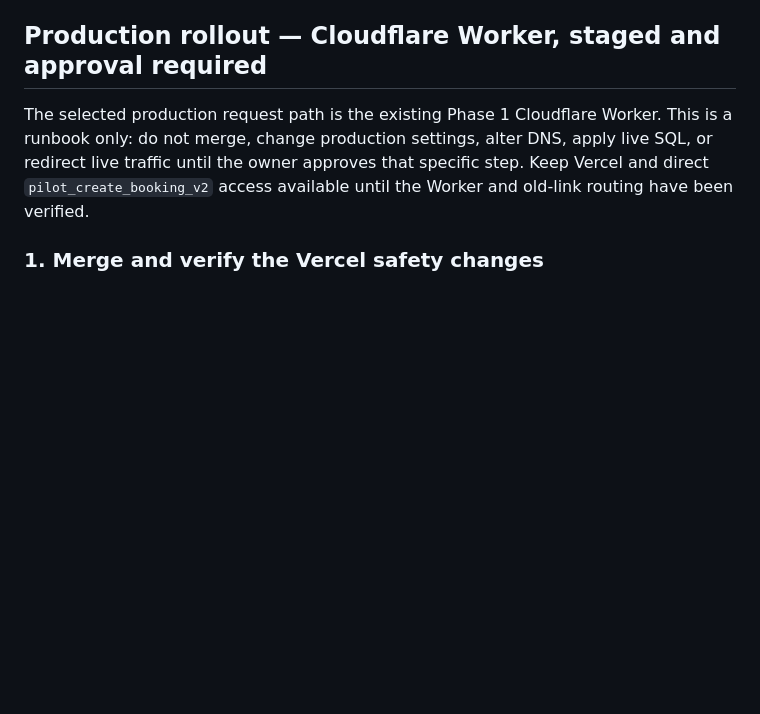
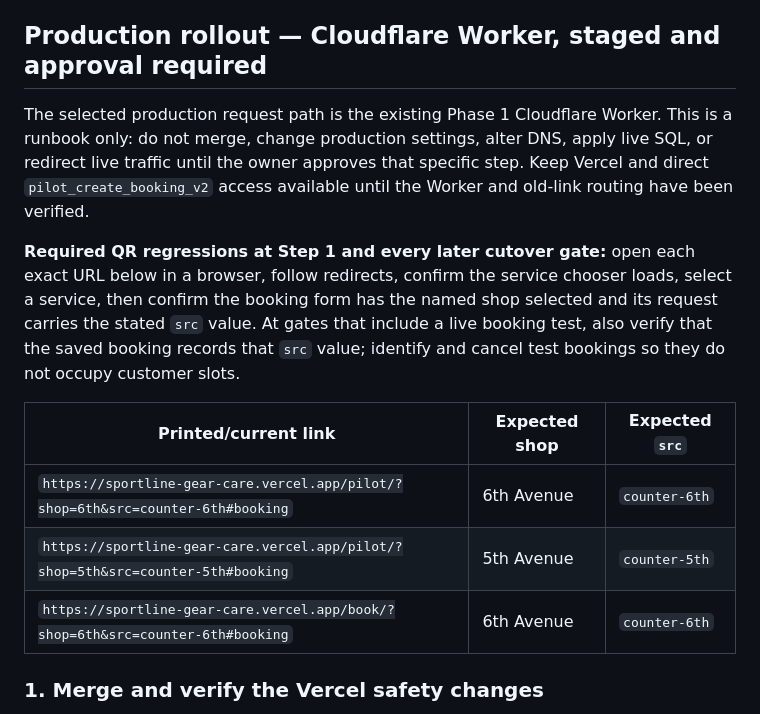
Before and after one commit to Dillish88/sportline-gear-care, a Markdown page: db/MIGRATIONS.md, the part around the change. Drawn GitHub-style; blank space fills up the shorter version.

Commit message:
Require printed QR regression checks at each cutover gate

```diff
--- a/db/MIGRATIONS.md
+++ b/db/MIGRATIONS.md
@@ -36,6 +36,14 @@ Vercel currently returns `404 NOT_FOUND` for `/db/pilot-staff.sql`; `.verceligno
 ## Production rollout — Cloudflare Worker, staged and approval required
 
 The selected production request path is the existing Phase 1 Cloudflare Worker. This is a runbook only: do not merge, change production settings, alter DNS, apply live SQL, or redirect live traffic until the owner approves that specific step. Keep Vercel and direct `pilot_create_booking_v2` access available until the Worker and old-link routing have been verified.
+
+**Required QR regressions at Step 1 and every later cutover gate:** open each exact URL below in a browser, follow redirects, confirm the service chooser loads, select a service, then confirm the booking form has the named shop selected and its request carries the stated `src` value. At gates that include a live booking test, also verify that the saved booking records that `src` value; identify and cancel test bookings so they do not occupy customer slots.
+
+| Printed/current link | Expected shop | Expected `src` |
+| --- | --- | --- |
+| `https://sportline-gear-care.vercel.app/pilot/?shop=6th&src=counter-6th#booking` | 6th Avenue | `counter-6th` |
+| `https://sportline-gear-care.vercel.app/pilot/?shop=5th&src=counter-5th#booking` | 5th Avenue | `counter-5th` |
+| `https://sportline-gear-care.vercel.app/book/?shop=6th&src=counter-6th#booking` | 6th Avenue | `counter-6th` |
 
 ### 1. Merge and verify the Vercel safety changes
 
```
